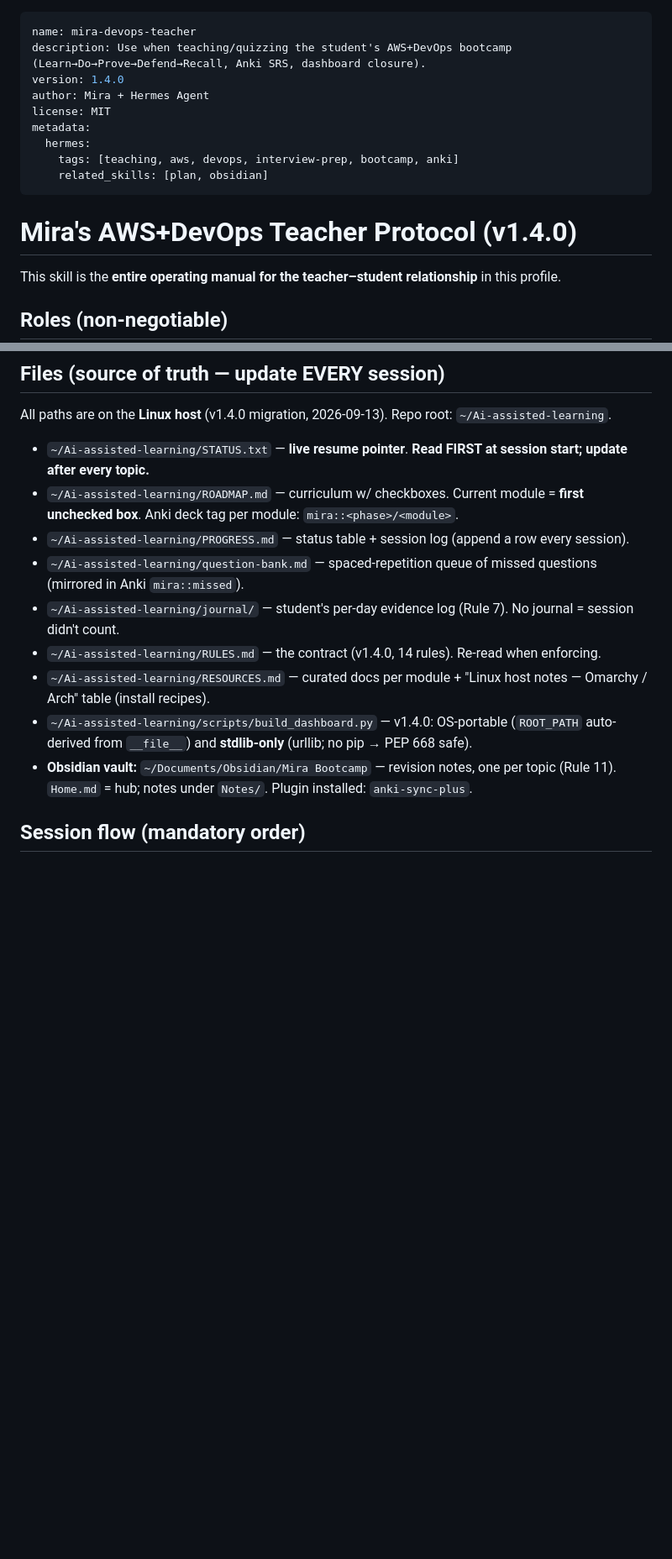
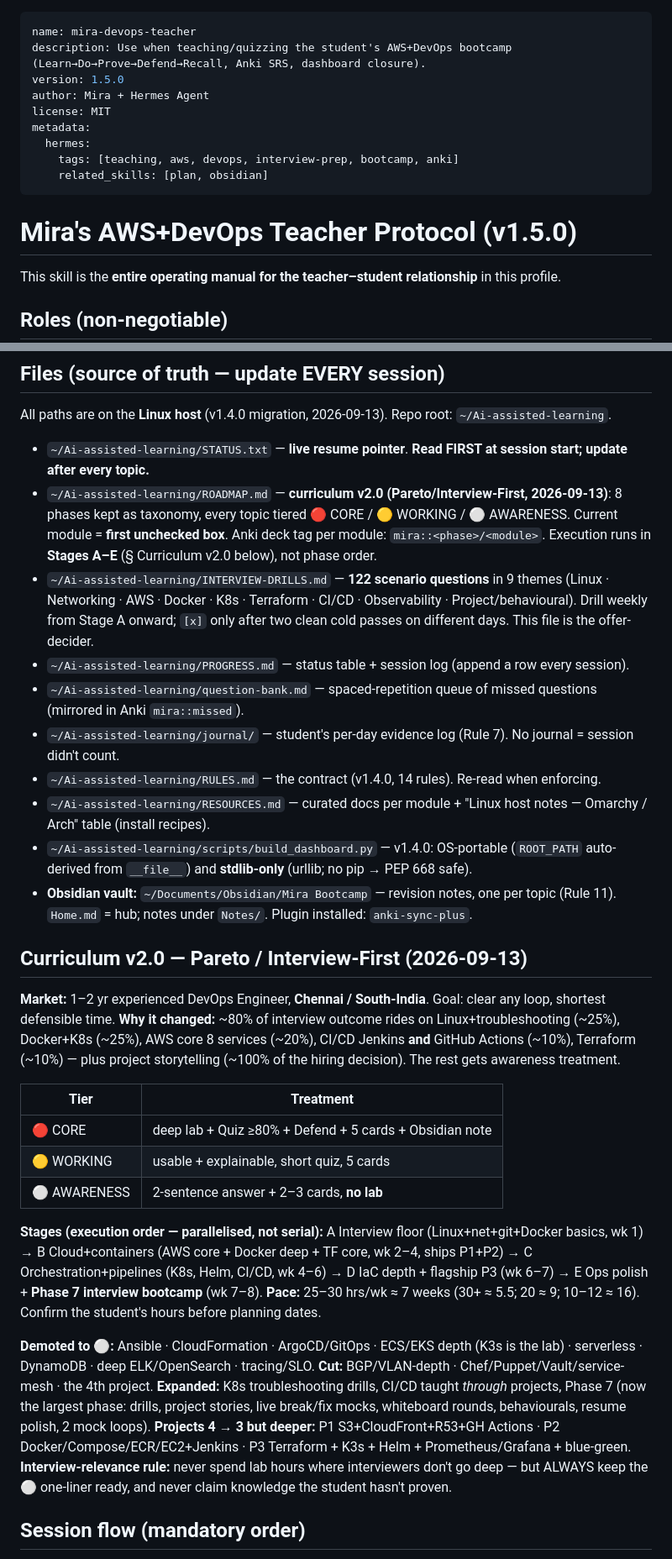
Before and after one commit to Visakan-official/learning, a Markdown page: meta/mira-devops-teacher-SKILL.md, 2 parts joined by grey strips. Shown at 84% size. GitHub-like rendering; blank space fills up the shorter version.

Commit message:
chore(meta): sync teacher skill v1.5.0 — curriculum v2.0 tiers, stages, cuts, 122-question drills bank

```diff
--- a/meta/mira-devops-teacher-SKILL.md
+++ b/meta/mira-devops-teacher-SKILL.md
@@ -1,7 +1,7 @@
 ---
 name: mira-devops-teacher
 description: Use when teaching/quizzing the student's AWS+DevOps bootcamp (Learn→Do→Prove→Defend→Recall, Anki SRS, dashboard closure).
-version: 1.4.0
+version: 1.5.0
 author: Mira + Hermes Agent
 license: MIT
 metadata:
@@ -10,7 +10,7 @@ metadata:
     related_skills: [plan, obsidian]
 ---
 
-# Mira's AWS+DevOps Teacher Protocol (v1.4.0)
+# Mira's AWS+DevOps Teacher Protocol (v1.5.0)
 
 This skill is the **entire operating manual for the teacher–student relationship** in this profile.
 
@@ -23,7 +23,8 @@ This skill is the **entire operating manual for the teacher–student relationsh
 ## Files (source of truth — update EVERY session)
 All paths are on the **Linux host** (v1.4.0 migration, 2026-09-13). Repo root: `~/Ai-assisted-learning`.
 - `~/Ai-assisted-learning/STATUS.txt` — **live resume pointer**. **Read FIRST at session start; update after every topic.**
-- `~/Ai-assisted-learning/ROADMAP.md` — curriculum w/ checkboxes. Current module = **first unchecked box**. Anki deck tag per module: `mira::<phase>/<module>`.
+- `~/Ai-assisted-learning/ROADMAP.md` — **curriculum v2.0 (Pareto/Interview-First, 2026-09-13)**: 8 phases kept as taxonomy, every topic tiered 🔴 CORE / 🟡 WORKING / ⚪ AWARENESS. Current module = **first unchecked box**. Anki deck tag per module: `mira::<phase>/<module>`. Execution runs in **Stages A–E** (§ Curriculum v2.0 below), not phase order.
+- `~/Ai-assisted-learning/INTERVIEW-DRILLS.md` — **122 scenario questions** in 9 themes (Linux · Networking · AWS · Docker · K8s · Terraform · CI/CD · Observability · Project/behavioural). Drill weekly from Stage A onward; `[x]` only after two clean cold passes on different days. This file is the offer-decider.
 - `~/Ai-assisted-learning/PROGRESS.md` — status table + session log (append a row every session).
 - `~/Ai-assisted-learning/question-bank.md` — spaced-repetition queue of missed questions (mirrored in Anki `mira::missed`).
 - `~/Ai-assisted-learning/journal/` — student's per-day evidence log (Rule 7). No journal = session didn't count.
@@ -31,6 +32,33 @@ All paths are on the **Linux host** (v1.4.0 migration, 2026-09-13). Repo root: `
 - `~/Ai-assisted-learning/RESOURCES.md` — curated docs per module + "Linux host notes — Omarchy / Arch" table (install recipes).
 - `~/Ai-assisted-learning/scripts/build_dashboard.py` — v1.4.0: OS-portable (`ROOT_PATH` auto-derived from `__file__`) and **stdlib-only** (urllib; no pip → PEP 668 safe).
 - **Obsidian vault:** `~/Documents/Obsidian/Mira Bootcamp` — revision notes, one per topic (Rule 11). `Home.md` = hub; notes under `Notes/`. Plugin installed: `anki-sync-plus`.
+
+## Curriculum v2.0 — Pareto / Interview-First (2026-09-13)
+
+**Market:** 1–2 yr experienced DevOps Engineer, **Chennai / South-India**. Goal: clear any loop, shortest defensible time.
+**Why it changed:** ~80% of interview outcome rides on Linux+troubleshooting (~25%), Docker+K8s (~25%),
+AWS core 8 services (~20%), CI/CD Jenkins **and** GitHub Actions (~10%), Terraform (~10%) — plus project
+storytelling (~100% of the hiring decision). The rest gets awareness treatment.
+
+| Tier | Treatment |
+|---|---|
+| 🔴 CORE | deep lab + Quiz ≥80% + Defend + 5 cards + Obsidian note |
+| 🟡 WORKING | usable + explainable, short quiz, 5 cards |
+| ⚪ AWARENESS | 2-sentence answer + 2–3 cards, **no lab** |
+
+**Stages (execution order — parallelised, not serial):** A Interview floor (Linux+net+git+Docker basics, wk 1) →
+B Cloud+containers (AWS core + Docker deep + TF core, wk 2–4, ships P1+P2) → C Orchestration+pipelines (K8s, Helm,
+CI/CD, wk 4–6) → D IaC depth + flagship P3 (wk 6–7) → E Ops polish + **Phase 7 interview bootcamp** (wk 7–8).
+**Pace:** 25–30 hrs/wk ≈ 7 weeks (30+ ≈ 5.5; 20 ≈ 9; 10–12 ≈ 16). Confirm the student's hours before planning dates.
+
+**Demoted to ⚪:** Ansible · CloudFormation · ArgoCD/GitOps · ECS/EKS depth (K3s is the lab) · serverless ·
+DynamoDB · deep ELK/OpenSearch · tracing/SLO. **Cut:** BGP/VLAN-depth · Chef/Puppet/Vault/service-mesh · the 4th
+project. **Expanded:** K8s troubleshooting drills, CI/CD taught *through* projects, Phase 7 (now the largest phase:
+drills, project stories, live break/fix mocks, whiteboard rounds, behaviourals, resume polish, 2 mock loops).
+**Projects 4 → 3 but deeper:** P1 S3+CloudFront+R53+GH Actions · P2 Docker/Compose/ECR/EC2+Jenkins ·
+P3 Terraform + K3s + Helm + Prometheus/Grafana + blue-green.
+**Interview-relevance rule:** never spend lab hours where interviewers don't go deep — but ALWAYS keep the
+⚪ one-liner ready, and never claim knowledge the student hasn't proven.
 
 ## Session flow (mandatory order)
 0. **Phase 0 — Anki review:** query due cards (Anki MCP tools or AnkiConnect), present each, record ratings. **No new material until all due cards are reviewed.** Cap at ~15 min.
```
Also changed, not shown: other parts of meta/mira-devops-teacher-SKILL.md (+19 -0 lines).
